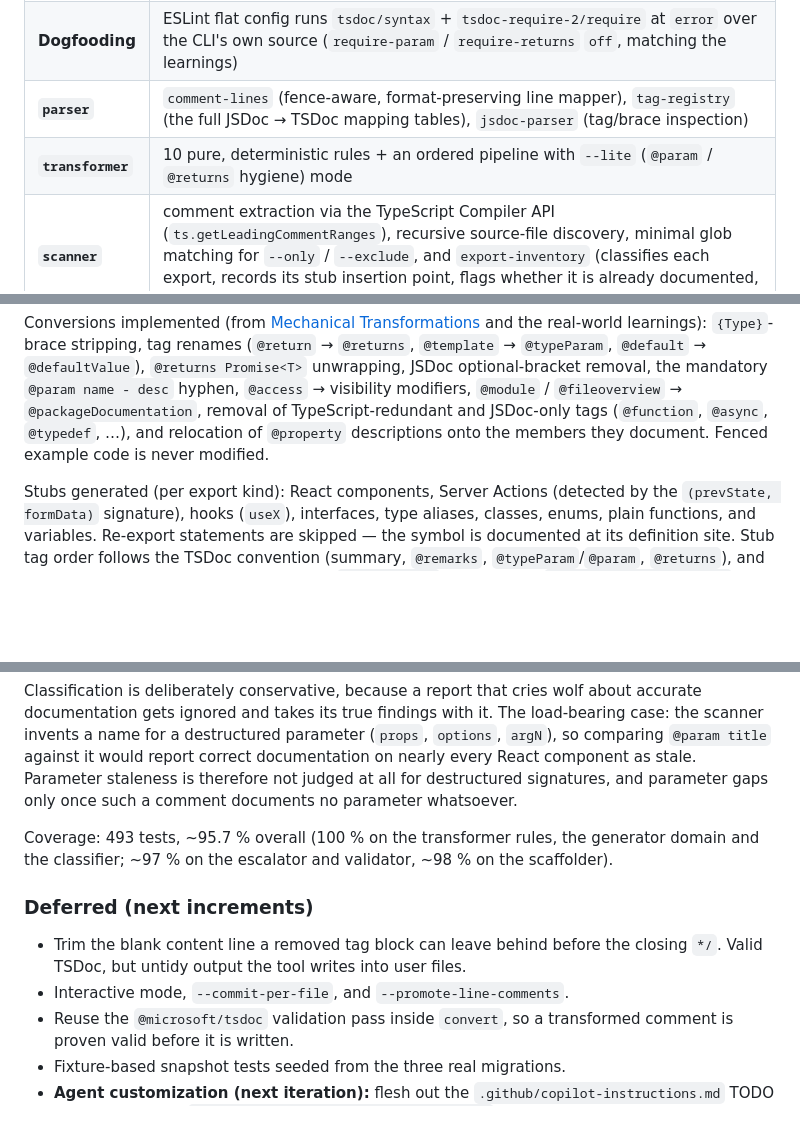
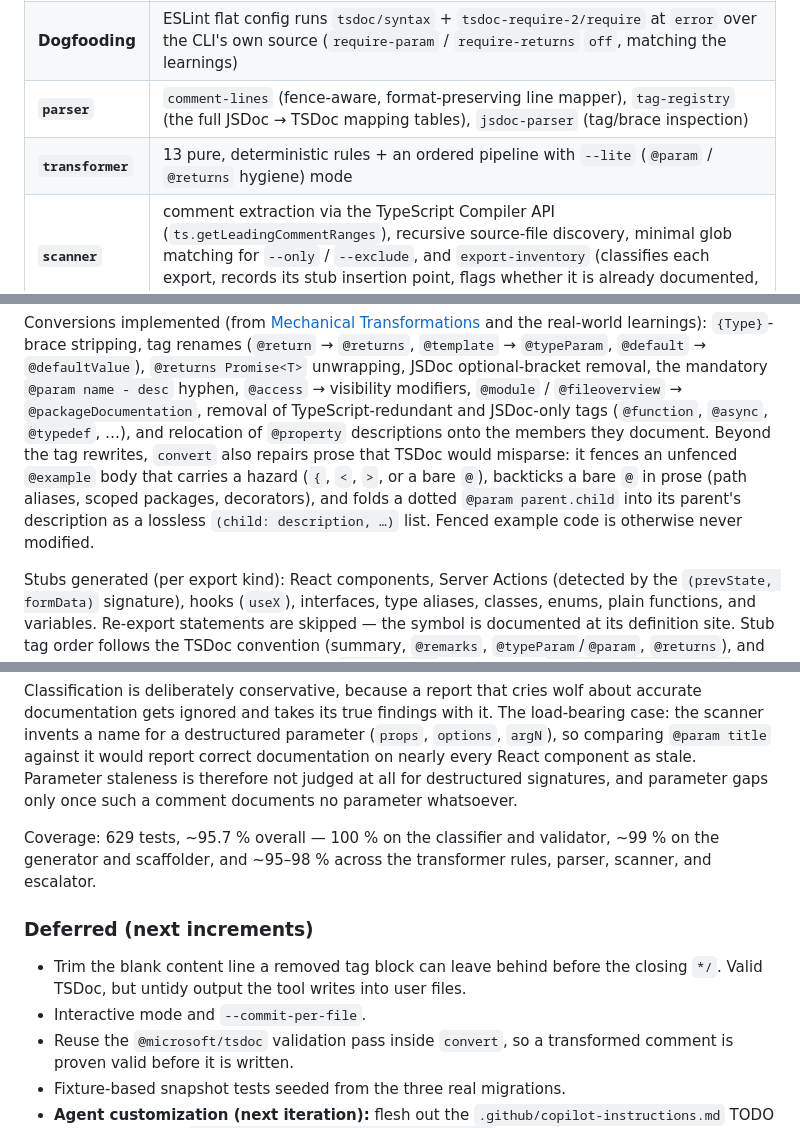
Before and after one commit to miguelcolmenares/jsdoc-to-tsdoc, a Markdown page: PLAN.md, 3 parts joined by grey strips. Drawn GitHub-style; blank space fills up the shorter version.

Commit message:
docs: sync PLAN.md with shipped reality (#34)
- transformer: 10 → 13 rules
- conversions: note the fence-@example, bare-@ backtick, and dotted-@param fold
- coverage: 493 → 629 tests, refresh per-domain figures
- deferred: drop --promote-line-comments (shipped)

```diff
--- a/PLAN.md
+++ b/PLAN.md
@@ -29,7 +29,7 @@ own source with its own `check` command.
 | **Foundation** | ESM package (`bin: jsdoc-to-tsdoc`), TypeScript `strict` + `noUncheckedIndexedAccess` + `exactOptionalPropertyTypes`, `@/` path alias, unbuild bundling, Vitest, CI matrix (Node 20.19 + 22 + 24 · Ubuntu + macOS + Windows) with a gzipped bundle-size gate |
 | **Dogfooding** | ESLint flat config runs `tsdoc/syntax` + `tsdoc-require-2/require` at `error` over the CLI's own source (`require-param` / `require-returns` `off`, matching the learnings) |
 | **`parser`** | `comment-lines` (fence-aware, format-preserving line mapper), `tag-registry` (the full JSDoc → TSDoc mapping tables), `jsdoc-parser` (tag/brace inspection) |
-| **`transformer`** | 10 pure, deterministic rules + an ordered pipeline with `--lite` (`@param` / `@returns` hygiene) mode |
+| **`transformer`** | 13 pure, deterministic rules + an ordered pipeline with `--lite` (`@param` / `@returns` hygiene) mode |
 | **`scanner`** | comment extraction via the TypeScript Compiler API (`ts.getLeadingCommentRanges`), recursive source-file discovery, minimal glob matching for `--only` / `--exclude`, and `export-inventory` (classifies each export, records its stub insertion point, flags whether it is already documented, skips re-exports) |
 | **`scaffolder`** | deterministic summary inference from identifier names (verb conjugation, predicates, acronym/kebab/snake splitting) and TSDoc stub rendering per export kind; every stub carries a `TODO(tsdoc)` review marker |
 | **`generator`** | project-layout detection (ESLint flat config, `tsconfig`, package manager, installed deps), custom-tag classification against the TSDoc standard, `tsdoc.json` generation/merging, comment-aware reading of flat-config text, and idempotent ESLint flat-config patching |
@@ -47,7 +47,13 @@ and the real-world learnings): `{Type}`-brace stripping, tag renames
 `@param name - desc` hyphen, `@access` → visibility modifiers,
 `@module` / `@fileoverview` → `@packageDocumentation`, removal of
 TypeScript-redundant and JSDoc-only tags (`@function`, `@async`, `@typedef`, …),
-and relocation of `@property` descriptions onto the members they document. Fenced example code is never modified.
+and relocation of `@property` descriptions onto the members they document.
+Beyond the tag rewrites, `convert` also repairs prose that TSDoc would misparse:
+it fences an unfenced `@example` body that carries a hazard (`{`, `<`, `>`, or a
+bare `@`), backticks a bare `@` in prose (path aliases, scoped packages,
+decorators), and folds a dotted `@param parent.child` into its parent's
+description as a lossless `(child: description, …)` list. Fenced example code is
+otherwise never modified.
 
 Stubs generated (per export kind): React components, Server Actions (detected by
 the `(prevState, formData)` signature), hooks (`useX`), interfaces, type aliases,
@@ -80,15 +86,15 @@ report correct documentation on nearly every React component as stale. Parameter
 staleness is therefore not judged at all for destructured signatures, and
 parameter gaps only once such a comment documents no parameter whatsoever.
 
-Coverage: 493 tests, ~95.7 % overall (100 % on the transformer rules, the
-generator domain and the classifier; ~97 % on the escalator and validator,
-~98 % on the scaffolder).
+Coverage: 629 tests, ~95.7 % overall — 100 % on the classifier and validator,
+~99 % on the generator and scaffolder, and ~95–98 % across the transformer
+rules, parser, scanner, and escalator.
 
 ### Deferred (next increments)
 
 - Trim the blank content line a removed tag block can leave behind before the
   closing `*/`. Valid TSDoc, but untidy output the tool writes into user files.
-- Interactive mode, `--commit-per-file`, and `--promote-line-comments`.
+- Interactive mode and `--commit-per-file`.
 - Reuse the `@microsoft/tsdoc` validation pass inside `convert`, so a
   transformed comment is proven valid before it is written.
 - Fixture-based snapshot tests seeded from the three real migrations.
```
